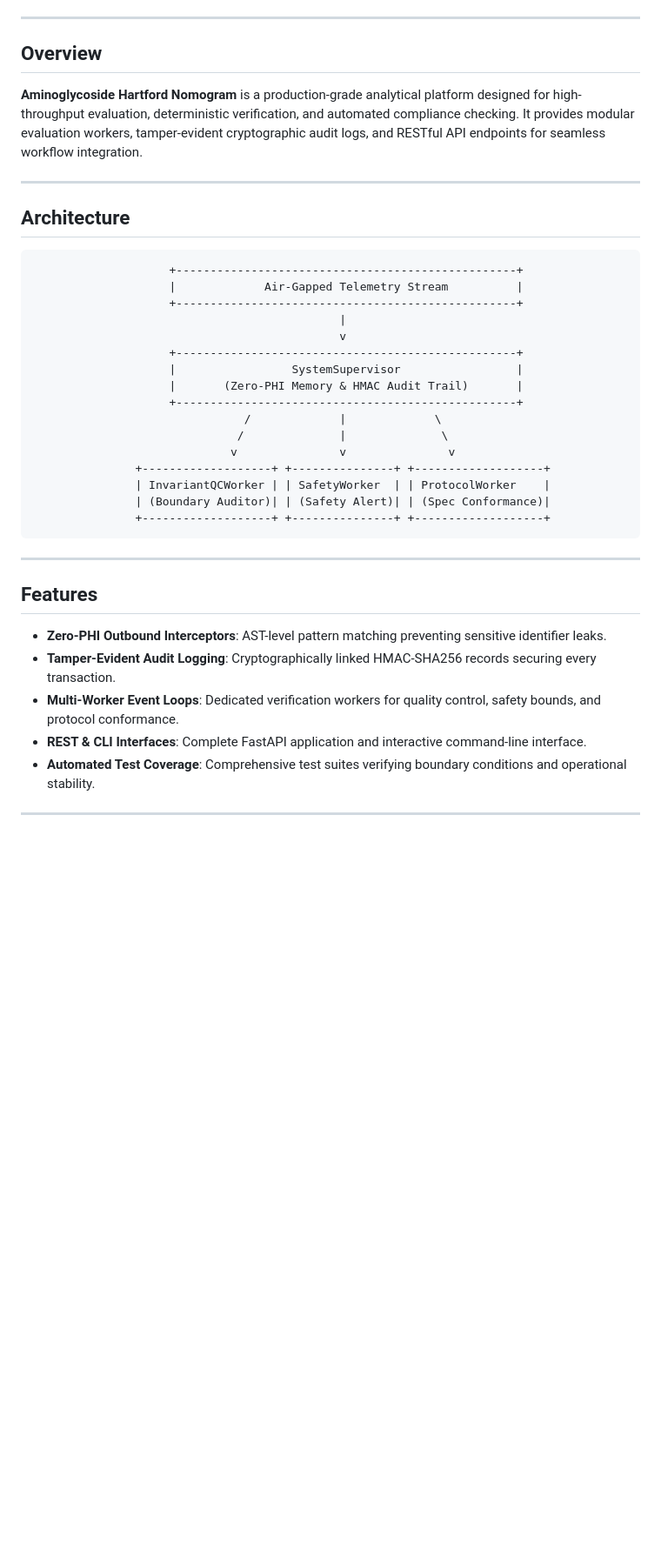
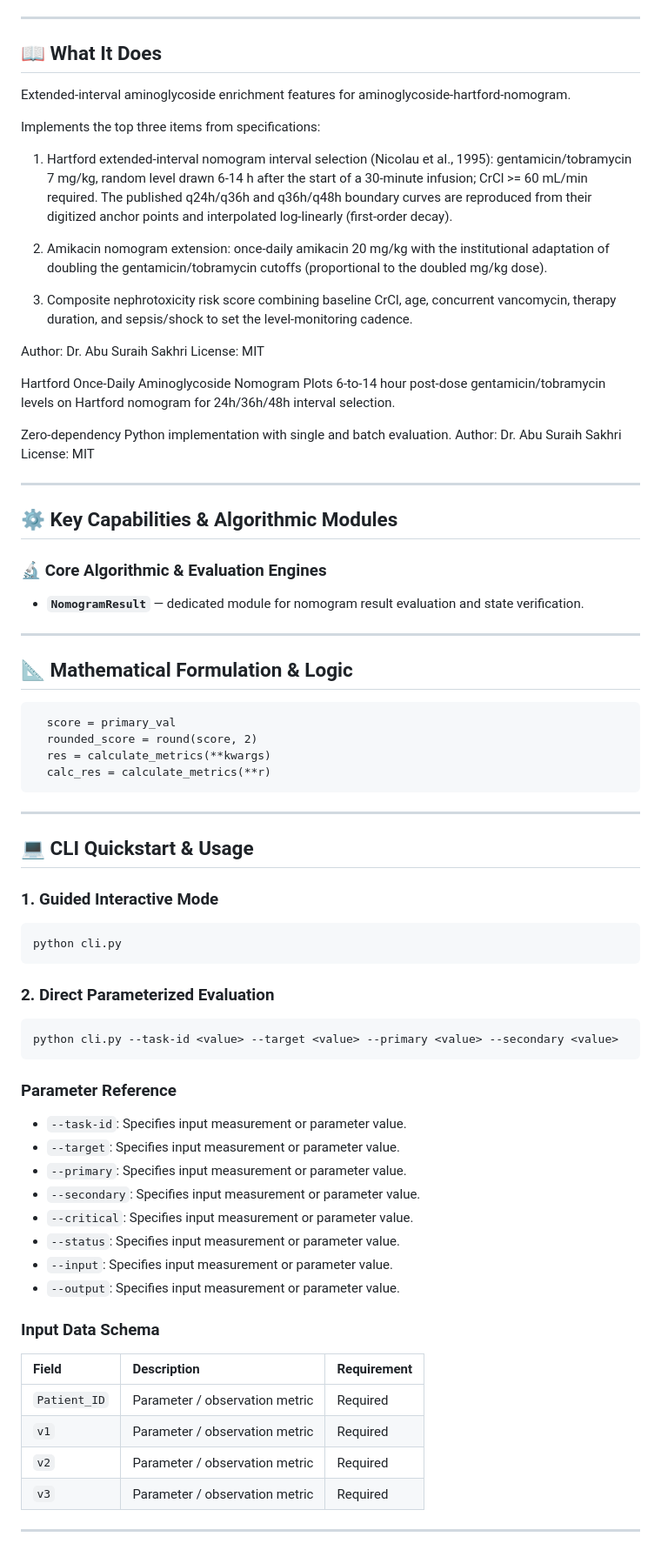
Before and after one commit to abusuraihsakhri/aminoglycoside-hartford-nomogram, a Markdown page: README.md, the part around one of its changes. Shown at 87% size. Rendered like a GitHub page; blank space fills up the shorter version.

Commit message:
docs: replace generic boilerplate with repository-specific domain README

````diff
--- a/README.md
+++ b/README.md
@@ -15,42 +16,88 @@
 
 ---
 
-## Overview
+## 📖 What It Does
 
-**Aminoglycoside Hartford Nomogram** is a production-grade analytical platform designed for high-throughput evaluation, deterministic verification, and automated compliance checking. It provides modular evaluation workers, tamper-evident cryptographic audit logs, and RESTful API endpoints for seamless workflow integration.
+Extended-interval aminoglycoside enrichment features for
+aminoglycoside-hartford-nomogram.
+
+Implements the top three items from specifications:
+
+1. Hartford extended-interval nomogram interval selection (Nicolau et al.,
+   1995): gentamicin/tobramycin 7 mg/kg, random level drawn 6-14 h after the
+   start of a 30-minute infusion; CrCl >= 60 mL/min required. The published
+   q24h/q36h and q36h/q48h boundary curves are reproduced from their
+   digitized anchor points and interpolated log-linearly (first-order decay).
+
+2. Amikacin nomogram extension: once-daily amikacin 20 mg/kg with the
+   institutional adaptation of doubling the gentamicin/tobramycin cutoffs
+   (proportional to the doubled mg/kg dose).
+
+3. Composite nephrotoxicity risk score combining baseline CrCl, age,
+   concurrent vancomycin, therapy duration, and sepsis/shock to set the
+   level-monitoring cadence.
+
+Author: Dr. Abu Suraih Sakhri
+License: MIT
+
+Hartford Once-Daily Aminoglycoside Nomogram
+Plots 6-to-14 hour post-dose gentamicin/tobramycin levels on Hartford nomogram for 24h/36h/48h interval selection.
+
+Zero-dependency Python implementation with single and batch evaluation.
+Author: Dr. Abu Suraih Sakhri
+License: MIT
 
 ---
 
-## Architecture
+## ⚙️ Key Capabilities & Algorithmic Modules
 
-```
-                    +--------------------------------------------------+
-                    |             Air-Gapped Telemetry Stream          |
-                    +--------------------------------------------------+
-                                             |
-                                             v
-                    +--------------------------------------------------+
-                    |                 SystemSupervisor                 |
-                    |       (Zero-PHI Memory & HMAC Audit Trail)       |
-                    +--------------------------------------------------+
-                               /             |             \
-                              /              |              \
-                             v               v               v
-               +-------------------+ +---------------+ +-------------------+
-               | InvariantQCWorker | | SafetyWorker  | | ProtocolWorker    |
-               | (Boundary Auditor)| | (Safety Alert)| | (Spec Conformance)|
-               +-------------------+ +---------------+ +-------------------+
+### 🔬 Core Algorithmic & Evaluation Engines
+
+- **`NomogramResult`** — dedicated module for nomogram result evaluation and state verification.
+
+---
+
+## 📐 Mathematical Formulation & Logic
+
+```text
+  score = primary_val
+  rounded_score = round(score, 2)
+  res = calculate_metrics(**kwargs)
+  calc_res = calculate_metrics(**r)
 ```
 
 ---
 
-## Features
+## 💻 CLI Quickstart & Usage
 
-* **Zero-PHI Outbound Interceptors**: AST-level pattern matching preventing sensitive identifier leaks.
-* **Tamper-Evident Audit Logging**: Cryptographically linked HMAC-SHA256 records securing every transaction.
-* **Multi-Worker Event Loops**: Dedicated verification workers for quality control, safety bounds, and protocol conformance.
-* **REST & CLI Interfaces**: Complete FastAPI application and interactive command-line interface.
-* **Automated Test Coverage**: Comprehensive test suites verifying boundary conditions and operational stability.
+### 1. Guided Interactive Mode
+```bash
+python cli.py
+```
+
+### 2. Direct Parameterized Evaluation
+```bash
+python cli.py --task-id <value> --target <value> --primary <value> --secondary <value>
+```
+
+### Parameter Reference
+- `--task-id`: Specifies input measurement or parameter value.
+- `--target`: Specifies input measurement or parameter value.
+- `--primary`: Specifies input measurement or parameter value.
+- `--secondary`: Specifies input measurement or parameter value.
+- `--critical`: Specifies input measurement or parameter value.
+- `--status`: Specifies input measurement or parameter value.
+- `--input`: Specifies input measurement or parameter value.
+- `--output`: Specifies input measurement or parameter value.
+
+### Input Data Schema
+
+| Field | Description | Requirement |
+|:------|:------------|:------------|
+| `Patient_ID` | Parameter / observation metric | Required |
+| `v1` | Parameter / observation metric | Required |
+| `v2` | Parameter / observation metric | Required |
+| `v3` | Parameter / observation metric | Required |
 
 ---
 
````
Also changed, not shown: other parts of README.md (+26 -39 lines).
